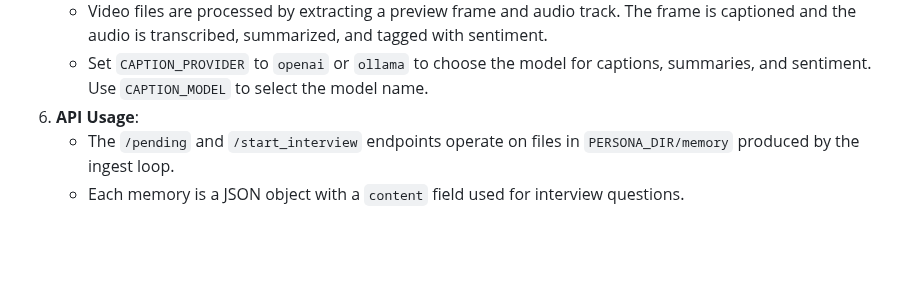
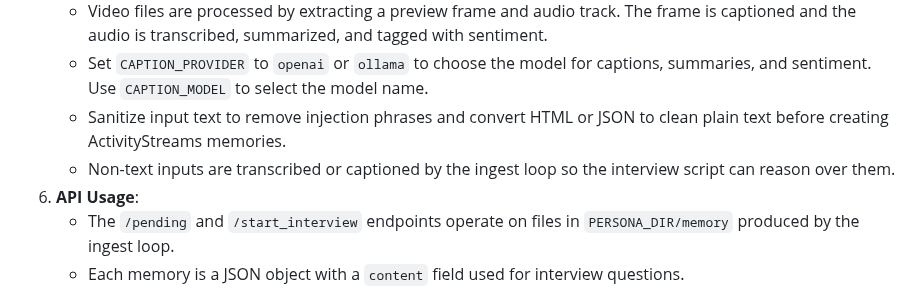
Before and after one commit to Hackshaven/digital-persona, a Markdown page: README.md, the part around the change. Drawn GitHub-style; blank space fills up the shorter version.

Commit message:
Document preprocessing tips

```diff
--- a/README.md
+++ b/README.md
@@ -92,6 +92,8 @@ The project is designed for interactive local development using either OpenAI or
    - Audio files are transcribed using OpenAI Whisper (or a local model if `TRANSCRIBE_PROVIDER=whisper`); summaries and sentiment tags are saved alongside basic metadata.
    - Video files are processed by extracting a preview frame and audio track. The frame is captioned and the audio is transcribed, summarized, and tagged with sentiment.
    - Set `CAPTION_PROVIDER` to `openai` or `ollama` to choose the model for captions, summaries, and sentiment. Use `CAPTION_MODEL` to select the model name.
+   - Sanitize input text to remove injection phrases and convert HTML or JSON to clean plain text before creating ActivityStreams memories.
+   - Non-text inputs are transcribed or captioned by the ingest loop so the interview script can reason over them.
 6. **API Usage**:
    - The `/pending` and `/start_interview` endpoints operate on files in `PERSONA_DIR/memory` produced by the ingest loop.
    - Each memory is a JSON object with a `content` field used for interview questions.
```
